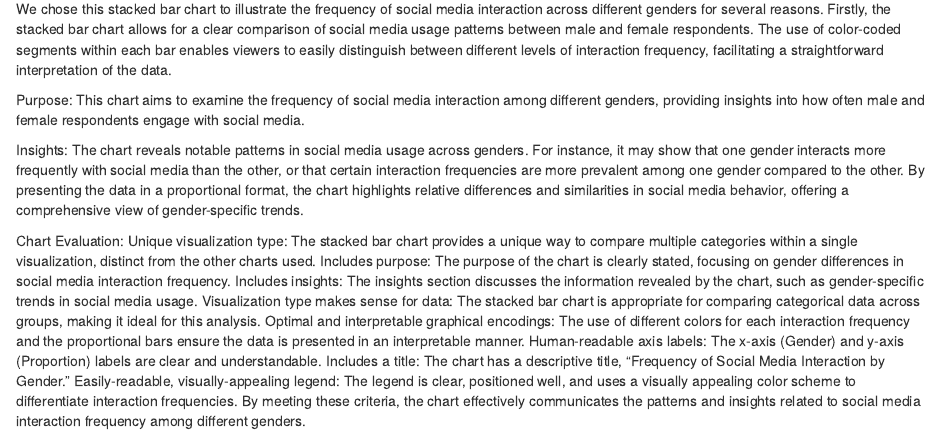
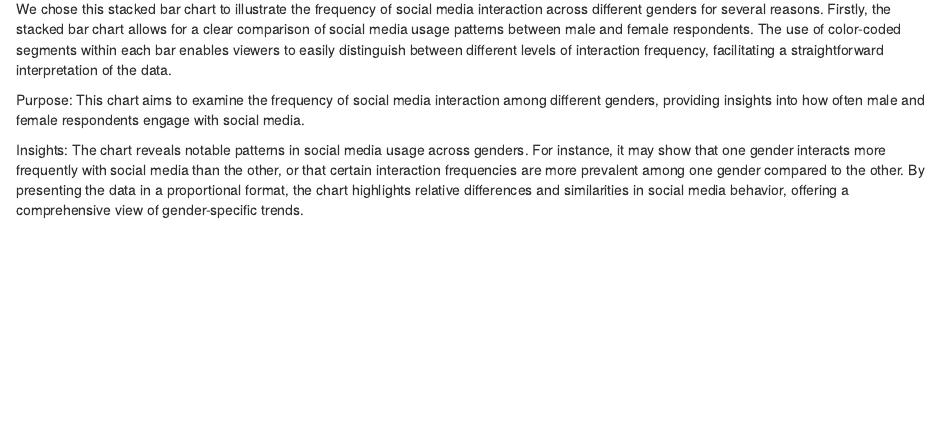
Before and after one commit to info-201b-sp24/exploratory-analysis-Kmicekk, an R Markdown document (index.Rmd): the page in a window 1100 px wide, from 3760 px down. Rendered offline with R 4.5, knitr and Pandoc, with nearby package versions.

Commit message:
chart3 update

```diff
--- a/index.Rmd
+++ b/index.Rmd
@@ -223,19 +223,20 @@ Describe why you chose this chart and what information it reveals
 
 ![](Chart3.png)
 
-We chose this stacked bar chart to illustrate the frequency of social media interaction across different genders for several reasons. Firstly, the stacked bar chart allows for a clear comparison of social media usage patterns between male and female respondents. The use of color-coded segments within each bar enables viewers to easily distinguish between different levels of interaction frequency, facilitating a straightforward interpretation of the data.
+We chose this stacked bar chart to illustrate the frequency of social media
+interaction across different genders for several reasons. Firstly, the
+stacked bar chart allows for a clear comparison of social media usage patterns
+between male and female respondents. The use of color-coded segments within each
+bar enables viewers to easily distinguish between different levels of interaction
+frequency, facilitating a straightforward interpretation of the data.
 
-Purpose: This chart aims to examine the frequency of social media interaction among different genders, providing insights into how often male and female respondents engage with social media.
+Purpose: This chart aims to examine the frequency of social media interaction among
+different genders, providing insights into how often male and female respondents engage
+with social media.
 
-Insights: The chart reveals notable patterns in social media usage across genders. For instance, it may show that one gender interacts more frequently with social media than the other, or that certain interaction frequencies are more prevalent among one gender compared to the other. By presenting the data in a proportional format, the chart highlights relative differences and similarities in social media behavior, offering a comprehensive view of gender-specific trends.
-
-Chart Evaluation:
-Unique visualization type: The stacked bar chart provides a unique way to compare multiple categories within a single visualization, distinct from the other charts used.
-Includes purpose: The purpose of the chart is clearly stated, focusing on gender differences in social media interaction frequency.
-Includes insights: The insights section discusses the information revealed by the chart, such as gender-specific trends in social media usage.
-Visualization type makes sense for data: The stacked bar chart is appropriate for comparing categorical data across groups, making it ideal for this analysis.
-Optimal and interpretable graphical encodings: The use of different colors for each interaction frequency and the proportional bars ensure the data is presented in an interpretable manner.
-Human-readable axis labels: The x-axis (Gender) and y-axis (Proportion) labels are clear and understandable.
-Includes a title: The chart has a descriptive title, "Frequency of Social Media Interaction by Gender."
-Easily-readable, visually-appealing legend: The legend is clear, positioned well, and uses a visually appealing color scheme to differentiate interaction frequencies.
-By meeting these criteria, the chart effectively communicates the patterns and insights related to social media interaction frequency among different genders.
+Insights: The chart reveals notable patterns in social media usage across genders.
+For instance, it may show that one gender interacts more frequently with social media
+than the other, or that certain interaction frequencies are more prevalent among one
+gender compared to the other. By presenting the data in a proportional format,
+the chart highlights relative differences and similarities in social media behavior,
+offering a comprehensive view of gender-specific trends.
```
